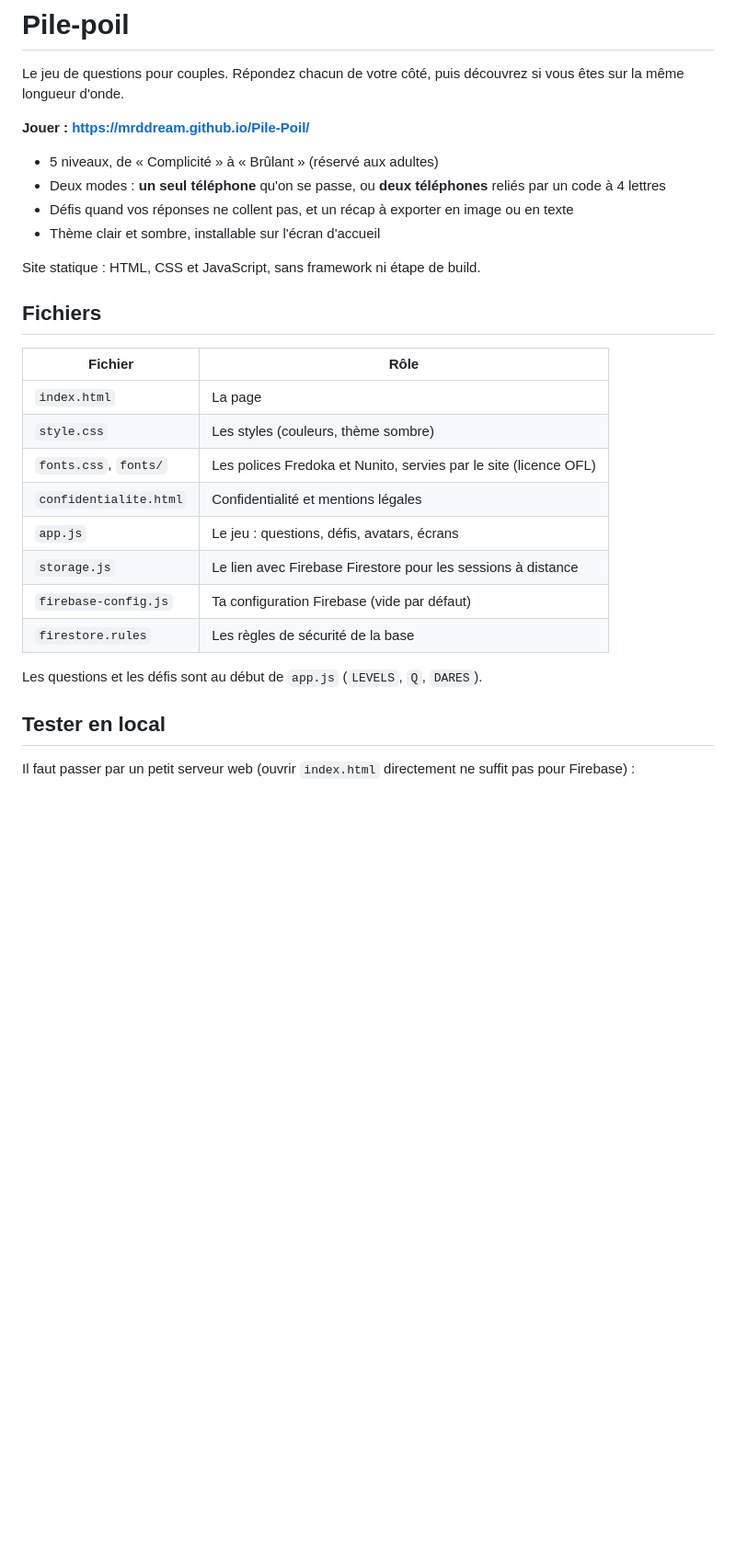
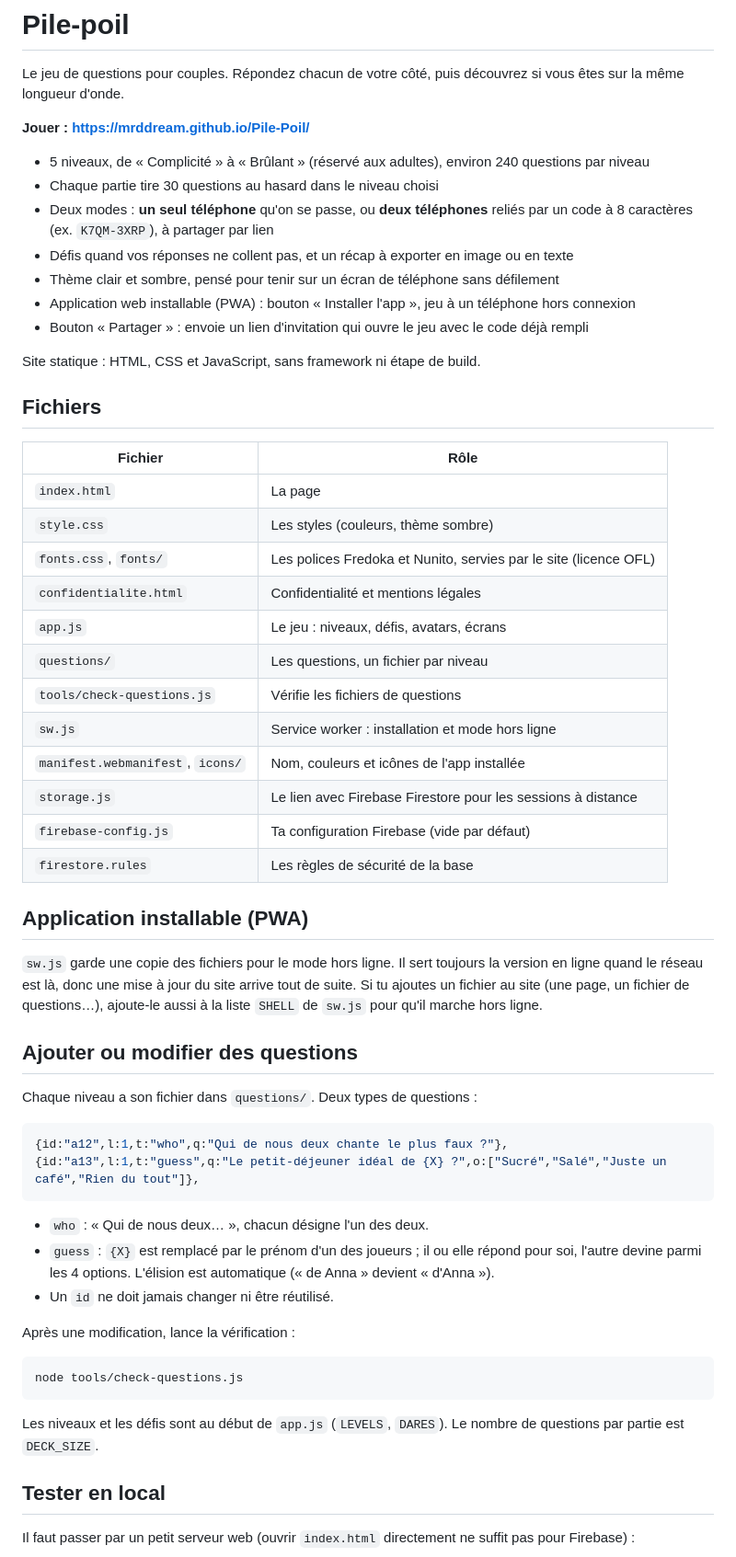
Before and after one commit to MrDDream/Pile-Poil, a Markdown page: README.md, the part around the change. Shown at 92% size. GitHub-like rendering; blank space fills up the shorter version.

````diff
--- a/README.md
+++ b/README.md
@@ -4,10 +4,13 @@ Le jeu de questions pour couples. Répondez chacun de votre côté, puis découv
 
 **Jouer : https://mrddream.github.io/Pile-Poil/**
 
-- 5 niveaux, de « Complicité » à « Brûlant » (réservé aux adultes)
-- Deux modes : **un seul téléphone** qu'on se passe, ou **deux téléphones** reliés par un code à 4 lettres
+- 5 niveaux, de « Complicité » à « Brûlant » (réservé aux adultes), environ 240 questions par niveau
+- Chaque partie tire 30 questions au hasard dans le niveau choisi
+- Deux modes : **un seul téléphone** qu'on se passe, ou **deux téléphones** reliés par un code à 8 caractères (ex. `K7QM-3XRP`), à partager par lien
 - Défis quand vos réponses ne collent pas, et un récap à exporter en image ou en texte
-- Thème clair et sombre, installable sur l'écran d'accueil
+- Thème clair et sombre, pensé pour tenir sur un écran de téléphone sans défilement
+- Application web installable (PWA) : bouton « Installer l'app », jeu à un téléphone hors connexion
+- Bouton « Partager » : envoie un lien d'invitation qui ouvre le jeu avec le code déjà rempli
 
 Site statique : HTML, CSS et JavaScript, sans framework ni étape de build.
 
@@ -19,12 +22,39 @@ Site statique : HTML, CSS et JavaScript, sans framework ni étape de build.
 | `style.css` | Les styles (couleurs, thème sombre) |
 | `fonts.css`, `fonts/` | Les polices Fredoka et Nunito, servies par le site (licence OFL) |
 | `confidentialite.html` | Confidentialité et mentions légales |
-| `app.js` | Le jeu : questions, défis, avatars, écrans |
+| `app.js` | Le jeu : niveaux, défis, avatars, écrans |
+| `questions/` | Les questions, un fichier par niveau |
+| `tools/check-questions.js` | Vérifie les fichiers de questions |
+| `sw.js` | Service worker : installation et mode hors ligne |
+| `manifest.webmanifest`, `icons/` | Nom, couleurs et icônes de l'app installée |
 | `storage.js` | Le lien avec Firebase Firestore pour les sessions à distance |
 | `firebase-config.js` | Ta configuration Firebase (vide par défaut) |
 | `firestore.rules` | Les règles de sécurité de la base |
 
-Les questions et les défis sont au début de `app.js` (`LEVELS`, `Q`, `DARES`).
+## Application installable (PWA)
+
+`sw.js` garde une copie des fichiers pour le mode hors ligne. Il sert toujours la version en ligne quand le réseau est là, donc une mise à jour du site arrive tout de suite. Si tu ajoutes un fichier au site (une page, un fichier de questions…), ajoute-le aussi à la liste `SHELL` de `sw.js` pour qu'il marche hors ligne.
+
+## Ajouter ou modifier des questions
+
+Chaque niveau a son fichier dans `questions/`. Deux types de questions :
+
+```js
+{id:"a12",l:1,t:"who",q:"Qui de nous deux chante le plus faux ?"},
+{id:"a13",l:1,t:"guess",q:"Le petit-déjeuner idéal de {X} ?",o:["Sucré","Salé","Juste un café","Rien du tout"]},
+```
+
+- `who` : « Qui de nous deux… », chacun désigne l'un des deux.
+- `guess` : `{X}` est remplacé par le prénom d'un des joueurs ; il ou elle répond pour soi, l'autre devine parmi les 4 options. L'élision est automatique (« de Anna » devient « d'Anna »).
+- Un `id` ne doit jamais changer ni être réutilisé.
+
+Après une modification, lance la vérification :
+
+```bash
+node tools/check-questions.js
+```
+
+Les niveaux et les défis sont au début de `app.js` (`LEVELS`, `DARES`). Le nombre de questions par partie est `DECK_SIZE`.
 
 ## Tester en local
 
````
Also changed, not shown: icons/apple-touch-icon.png (added), icons/favicon-32.png (added), icons/icon-192.png (added), icons/icon-512.png (added), icons/icon-maskable-512.png (added), 13 other files.
